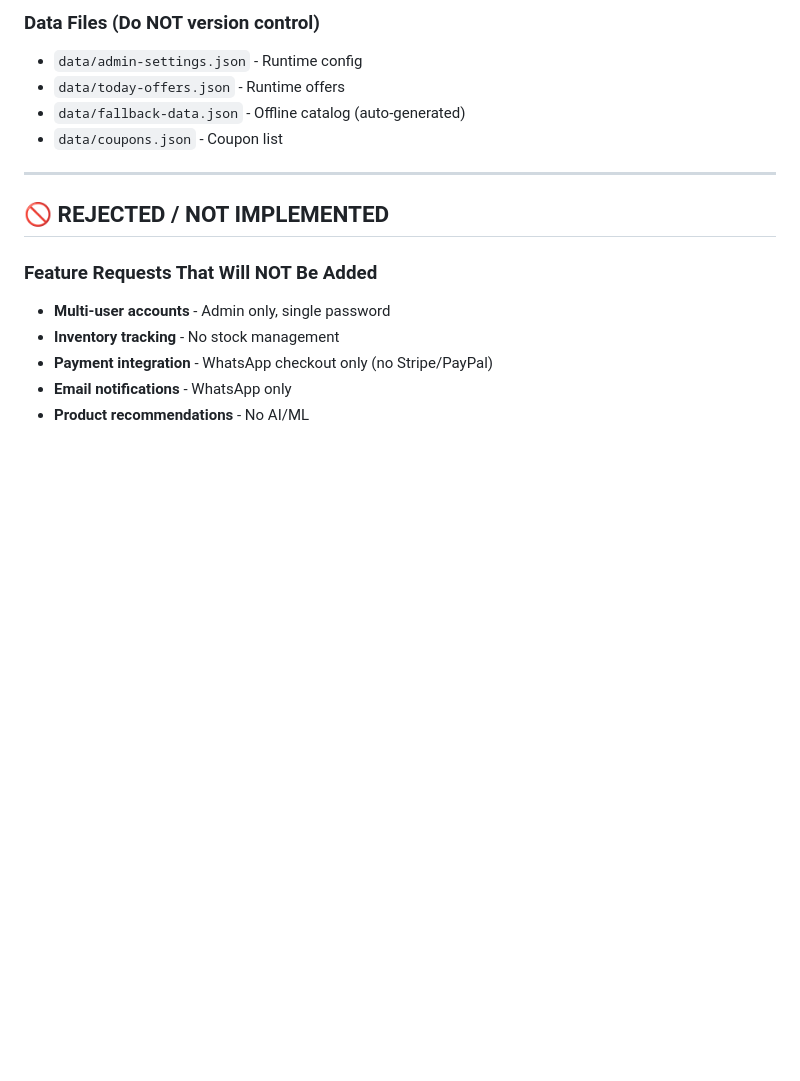
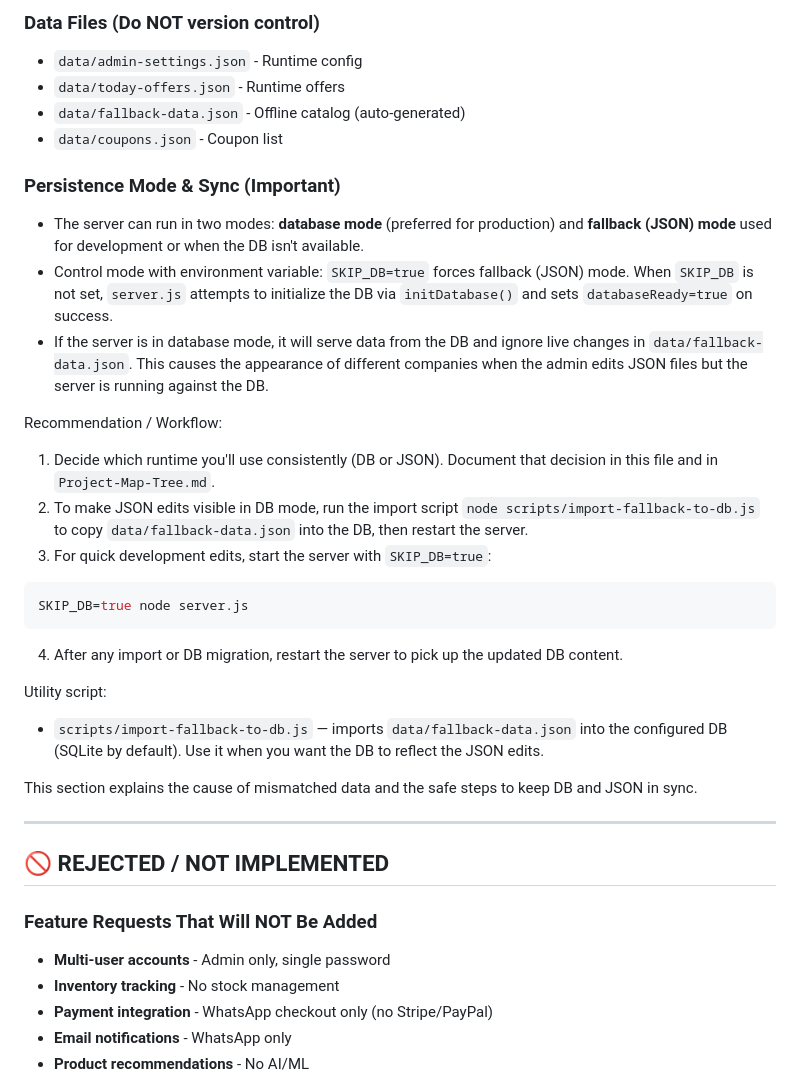
Before and after one commit to cyberiq/iraq-story-game, a Markdown page: Decisions.md, the part around the change. GitHub-like rendering; blank space fills up the shorter version.

````diff
--- a/Decisions.md
+++ b/Decisions.md
@@ -256,6 +256,29 @@ This document defines all key decisions made in the Iraq Game Store project. **D
 - `data/fallback-data.json` - Offline catalog (auto-generated)
 - `data/coupons.json` - Coupon list
 
+### Persistence Mode & Sync (Important)
+
+- The server can run in two modes: **database mode** (preferred for production) and **fallback (JSON) mode** used for development or when the DB isn't available.
+- Control mode with environment variable: `SKIP_DB=true` forces fallback (JSON) mode. When `SKIP_DB` is not set, `server.js` attempts to initialize the DB via `initDatabase()` and sets `databaseReady=true` on success.
+- If the server is in database mode, it will serve data from the DB and ignore live changes in `data/fallback-data.json`. This causes the appearance of different companies when the admin edits JSON files but the server is running against the DB.
+
+Recommendation / Workflow:
+
+1. Decide which runtime you'll use consistently (DB or JSON). Document that decision in this file and in `Project-Map-Tree.md`.
+2. To make JSON edits visible in DB mode, run the import script `node scripts/import-fallback-to-db.js` to copy `data/fallback-data.json` into the DB, then restart the server.
+3. For quick development edits, start the server with `SKIP_DB=true`:
+
+```bash
+SKIP_DB=true node server.js
+```
+
+4. After any import or DB migration, restart the server to pick up the updated DB content.
+
+Utility script:
+- `scripts/import-fallback-to-db.js` — imports `data/fallback-data.json` into the configured DB (SQLite by default). Use it when you want the DB to reflect the JSON edits.
+
+This section explains the cause of mismatched data and the safe steps to keep DB and JSON in sync.
+
 ---
 
 ## 🚫 REJECTED / NOT IMPLEMENTED
````
Also changed, not shown: Project-Map-Tree.md (+38 -0 lines).
